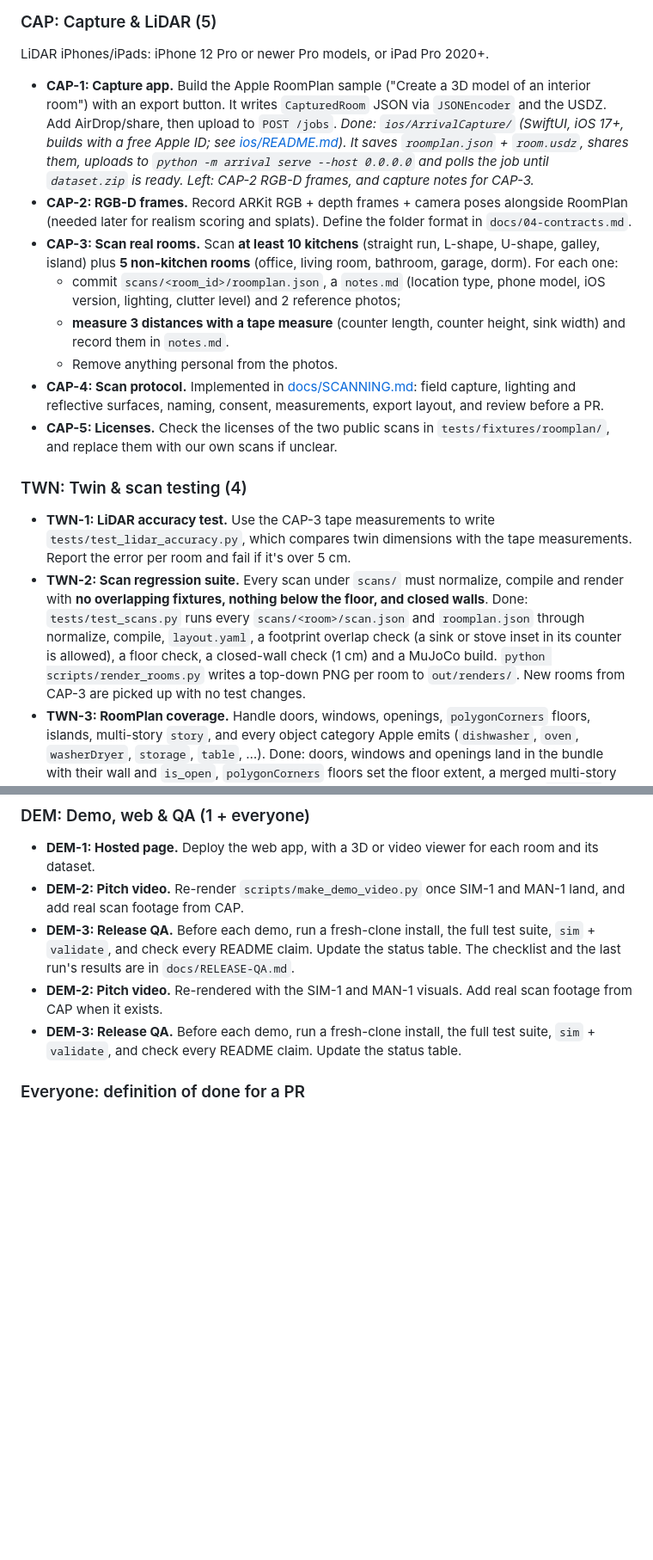
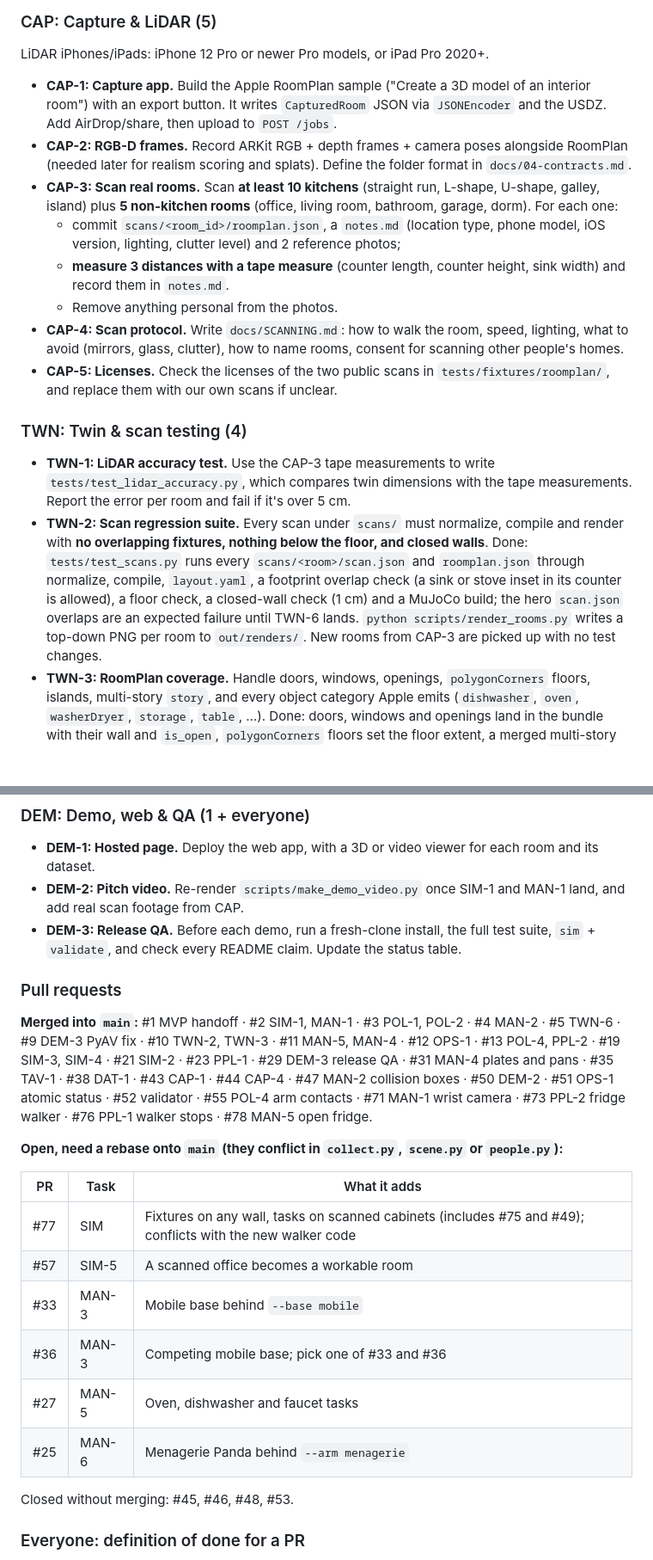
Before and after one commit to AKSHAJ-SHELL/ExeaLabsNvidiaHacks, a Markdown page: README.md, 2 parts joined by grey strips. Shown at 86% size. Drawn GitHub-style; blank space fills up the shorter version.

Commit message:
README: status after merging the PR stack; list PRs still needing a rebase
Co-Authored-By: Claude Sonnet 5.5 <noreply@anthropic.com>

```diff
--- a/README.md
+++ b/README.md
@@ -151,19 +142,19 @@ Pick leads first. Each lead keeps their team's tasks below up to date.
 
 LiDAR iPhones/iPads: iPhone 12 Pro or newer Pro models, or iPad Pro 2020+.
 
-- **CAP-1: Capture app.** Build the Apple RoomPlan sample ("Create a 3D model of an interior room") with an export button. It writes `CapturedRoom` JSON via `JSONEncoder` and the USDZ. Add AirDrop/share, then upload to `POST /jobs`. *Done: `ios/ArrivalCapture/` (SwiftUI, iOS 17+, builds with a free Apple ID; see [ios/README.md](ios/README.md)). It saves `roomplan.json` + `room.usdz`, shares them, uploads to `python -m arrival serve --host 0.0.0.0` and polls the job until `dataset.zip` is ready. Left: CAP-2 RGB-D frames, and capture notes for CAP-3.*
+- **CAP-1: Capture app.** Build the Apple RoomPlan sample ("Create a 3D model of an interior room") with an export button. It writes `CapturedRoom` JSON via `JSONEncoder` and the USDZ. Add AirDrop/share, then upload to `POST /jobs`.
 - **CAP-2: RGB-D frames.** Record ARKit RGB + depth frames + camera poses alongside RoomPlan (needed later for realism scoring and splats). Define the folder format in `docs/04-contracts.md`.
 - **CAP-3: Scan real rooms.** Scan **at least 10 kitchens** (straight run, L-shape, U-shape, galley, island) plus **5 non-kitchen rooms** (office, living room, bathroom, garage, dorm). For each one:
   - commit `scans/<room_id>/roomplan.json`, a `notes.md` (location type, phone model, iOS version, lighting, clutter level) and 2 reference photos;
   - **measure 3 distances with a tape measure** (counter length, counter height, sink width) and record them in `notes.md`.
   - Remove anything personal from the photos.
-- **CAP-4: Scan protocol.** Implemented in [docs/SCANNING.md](docs/SCANNING.md): field capture, lighting and reflective surfaces, naming, consent, measurements, export layout, and review before a PR.
+- **CAP-4: Scan protocol.** Write `docs/SCANNING.md`: how to walk the room, speed, lighting, what to avoid (mirrors, glass, clutter), how to name rooms, consent for scanning other people's homes.
 - **CAP-5: Licenses.** Check the licenses of the two public scans in `tests/fixtures/roomplan/`, and replace them with our own scans if unclear.
 
 ### TWN: Twin & scan testing (4)
 
 - **TWN-1: LiDAR accuracy test.** Use the CAP-3 tape measurements to write `tests/test_lidar_accuracy.py`, which compares twin dimensions with the tape measurements. Report the error per room and fail if it's over 5 cm.
-- **TWN-2: Scan regression suite.** Every scan under `scans/` must normalize, compile and render with **no overlapping fixtures, nothing below the floor, and closed walls**. Done: `tests/test_scans.py` runs every `scans/<room>/scan.json` and `roomplan.json` through normalize, compile, `layout.yaml`, a footprint overlap check (a sink or stove inset in its counter is allowed), a floor check, a closed-wall check (1 cm) and a MuJoCo build. `python scripts/render_rooms.py` writes a top-down PNG per room to `out/renders/`. New rooms from CAP-3 are picked up with no test changes.
+- **TWN-2: Scan regression suite.** Every scan under `scans/` must normalize, compile and render with **no overlapping fixtures, nothing below the floor, and closed walls**. Done: `tests/test_scans.py` runs every `scans/<room>/scan.json` and `roomplan.json` through normalize, compile, `layout.yaml`, a footprint overlap check (a sink or stove inset in its counter is allowed), a floor check, a closed-wall check (1 cm) and a MuJoCo build; the hero `scan.json` overlaps are an expected failure until TWN-6 lands. `python scripts/render_rooms.py` writes a top-down PNG per room to `out/renders/`. New rooms from CAP-3 are picked up with no test changes.
 - **TWN-3: RoomPlan coverage.** Handle doors, windows, openings, `polygonCorners` floors, islands, multi-story `story`, and every object category Apple emits (`dishwasher`, `oven`, `washerDryer`, `storage`, `table`, …). Done: doors, windows and openings land in the bundle with their wall and `is_open`, `polygonCorners` floors set the floor extent, a merged multi-story export yields one story per twin, counter-height blocks clear of the walls become `island: true` counters, all 16 Apple categories have a fixture type and a default size, one test per category (`tests/test_roomplan_coverage.py`). Left: non-kitchen categories (bed, sofa, bathtub, …) are a plain `box` in the layout because RoboCasa has no such fixture; doors and windows are in `twin.json` but not in the sim; curved walls and per-wall `polygonCorners` are ignored; no real multi-story export has been seen yet.
 - **TWN-4: RoboCasa-native layout.** Make `layout.yaml` load in real RoboCasa (half extents, `wall_side`, groups). This needs a Linux machine with RoboCasa installed.
 - **TWN-5: Object detection.** RoomPlan doesn't see mugs or bowls. Detect objects in CAP-2 photos (Nemotron Nano Omni via Token Factory, or any detector) and place them in the twin.
@@ -221,9 +207,24 @@ LiDAR iPhones/iPads: iPhone 12 Pro or newer Pro models, or iPad Pro 2020+.
 
 - **DEM-1: Hosted page.** Deploy the web app, with a 3D or video viewer for each room and its dataset.
 - **DEM-2: Pitch video.** Re-render `scripts/make_demo_video.py` once SIM-1 and MAN-1 land, and add real scan footage from CAP.
-- **DEM-3: Release QA.** Before each demo, run a fresh-clone install, the full test suite, `sim` + `validate`, and check every README claim. Update the status table. The checklist and the last run's results are in `docs/RELEASE-QA.md`.
-- **DEM-2: Pitch video.** Re-rendered with the SIM-1 and MAN-1 visuals. Add real scan footage from CAP when it exists.
 - **DEM-3: Release QA.** Before each demo, run a fresh-clone install, the full test suite, `sim` + `validate`, and check every README claim. Update the status table.
+
+### Pull requests
+
+**Merged into `main`:** #1 MVP handoff · #2 SIM-1, MAN-1 · #3 POL-1, POL-2 · #4 MAN-2 · #5 TWN-6 · #9 DEM-3 PyAV fix · #10 TWN-2, TWN-3 · #11 MAN-5, MAN-4 · #12 OPS-1 · #13 POL-4, PPL-2 · #19 SIM-3, SIM-4 · #21 SIM-2 · #23 PPL-1 · #29 DEM-3 release QA · #31 MAN-4 plates and pans · #35 TAV-1 · #38 DAT-1 · #43 CAP-1 · #44 CAP-4 · #47 MAN-2 collision boxes · #50 DEM-2 · #51 OPS-1 atomic status · #52 validator · #55 POL-4 arm contacts · #71 MAN-1 wrist camera · #73 PPL-2 fridge walker · #76 PPL-1 walker stops · #78 MAN-5 open fridge.
+
+**Open, need a rebase onto `main` (they conflict in `collect.py`, `scene.py` or `people.py`):**
+
+| PR | Task | What it adds |
+|---|---|---|
+| #77 | SIM | Fixtures on any wall, tasks on scanned cabinets (includes #75 and #49); conflicts with the new walker code |
+| #57 | SIM-5 | A scanned office becomes a workable room |
+| #33 | MAN-3 | Mobile base behind `--base mobile` |
+| #36 | MAN-3 | Competing mobile base; pick one of #33 and #36 |
+| #27 | MAN-5 | Oven, dishwasher and faucet tasks |
+| #25 | MAN-6 | Menagerie Panda behind `--arm menagerie` |
+
+Closed without merging: #45, #46, #48, #53.
 
 ### Everyone: definition of done for a PR
 
```
Also changed, not shown: other parts of README.md (+12 -28 lines), docs/BUILD-LOG.md (+7 -0 lines).
